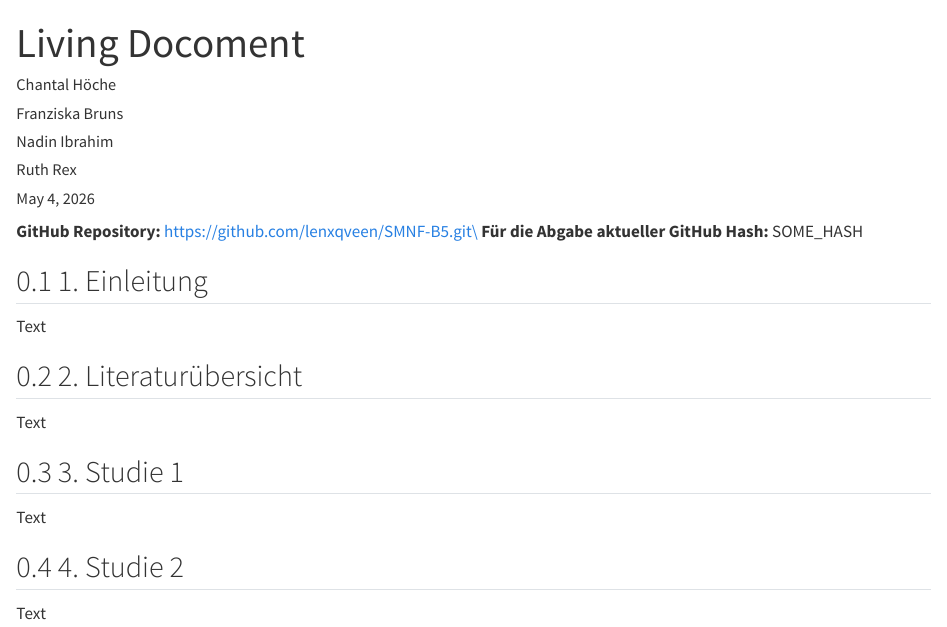
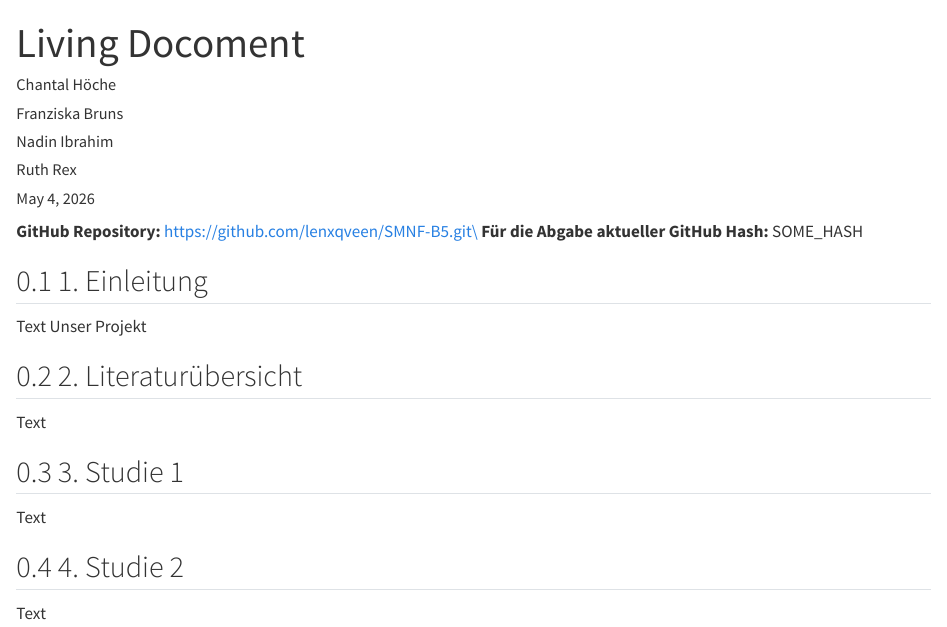
Before and after one commit to lenxqveen/SMNF-B5, a Quarto document (Living Document.qmd): the page in a window 1100 px wide, from its top. Rendered offline with R 4.5, knitr and Pandoc in place of Quarto, with nearby package versions.

```diff
--- a/Living Document.qmd
+++ b/Living Document.qmd
@@ -21,7 +21,7 @@
 
 ## 1. Einleitung
 
-Text
+Text Unser Projekt
 
 ## 2. Literaturübersicht
 
```
